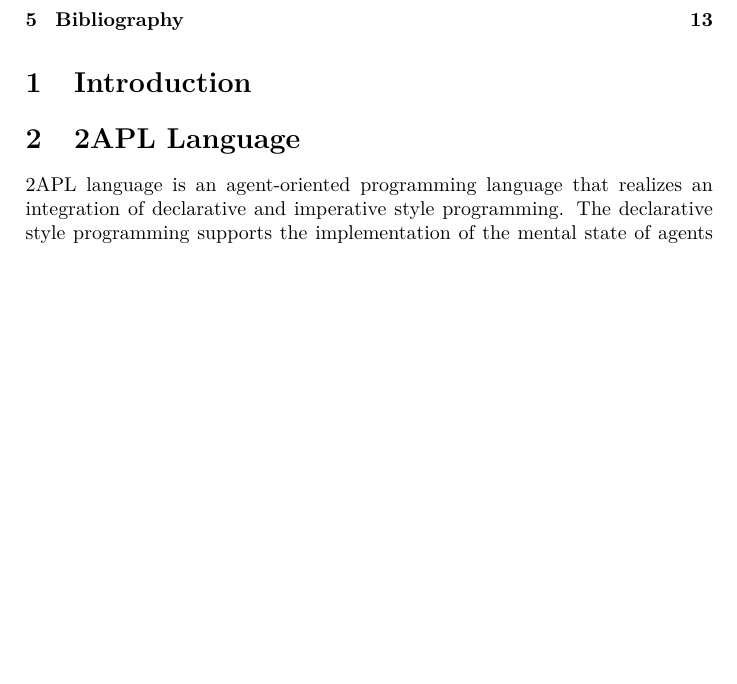
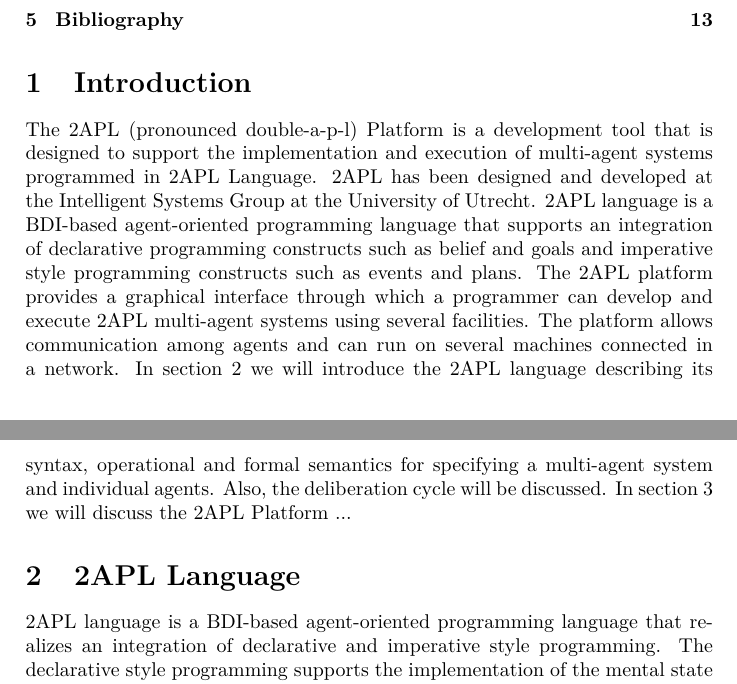
Before and after one commit to marcosgabarda/2apl-upc-project, a LaTeX document (docs/2apl-doc.tex): part of page 1 of 13 before the commit and two parts of pages 1 and 2 of 13 after it, the two joined at a grey line, cut so that both start at the same text, the shorter picture padded with empty space. Compiled offline with pdfLaTeX.

Commit message:
started with a short introduction

```diff
--- a/docs/2apl-doc.tex
+++ b/docs/2apl-doc.tex
@@ -30,14 +30,14 @@
 
 \section{Introduction} %%%%%%% BORJA HERE
 
-%Borja here: introduce 2apl with history
+The 2APL (pronounced double-a-p-l) Platform is a development tool that is designed to support the implementation and execution of multi-agent systems programmed in 2APL Language. 2APL has been designed and developed at the Intelligent Systems Group at the University of Utrecht. 2APL language is a BDI-based agent-oriented programming language that supports an integration of declarative programming constructs such as belief and goals and imperative style programming constructs such as events and plans. The 2APL platform
+provides a graphical interface through which a programmer can develop and execute 2APL multi-agent systems using several facilities. The platform allows communication among agents and can run on several machines connected in a network.
+In section~\ref{sec:lang} we will introduce the 2APL language describing its syntax, operational and formal semantics for specifying a multi-agent system and individual agents. Also, the deliberation cycle will be discussed. In section~\ref{sec:platform} we will discuss the 2APL Platform ...
 
-\section{2APL Language} %%%%%%% BORJA HERE
 
-%Introduce prolog
+\section{2APL Language}\label{sec:lang} %%%%%%% BORJA HERE
 
-2APL language is an agent-oriented programming language that realizes an integration of declarative and imperative style programming. The declarative style programming supports the implementation of the mental state of agents allowing them to reason about their mental states and update them accordingly. The imperative style programming supports the implementation of  processes allowing programming constructs to implement both the flow of control as well as mechanisms such as procedure call, recursion, plan revision, and interface to existing imperative programming languages. In this section, we will proceed illustrating the syntax of the language and both the operational and formal semantics. We will conclude the section discussing the execution of a multi-agent system and the 2APL deliberation process.
-
+2APL language is a BDI-based agent-oriented programming language that realizes an integration of declarative and imperative style programming. The declarative style programming supports the implementation of the mental state of agents allowing them to reason about their mental states and update them accordingly. The imperative style programming supports the implementation of  processes allowing programming constructs to implement both the flow of control as well as mechanisms such as procedure call, recursion, plan revision, and interface to existing imperative programming languages. In this section, we will proceed illustrating the syntax of the language and both the operational and formal semantics. We will conclude the section discussing the execution of a multi-agent system and the 2APL deliberation process.
 
 \subsection{Syntax and operational semantics} %%%%%%% FABRIZIO HERE
 
```
Also changed, not shown: docs/2apl-doc.tex (3 more changed lines).
